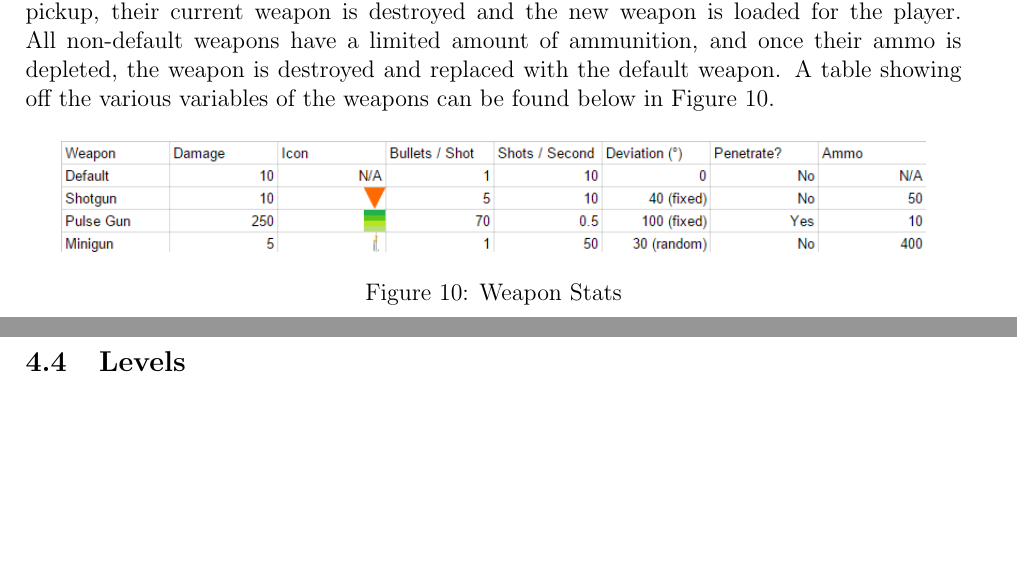
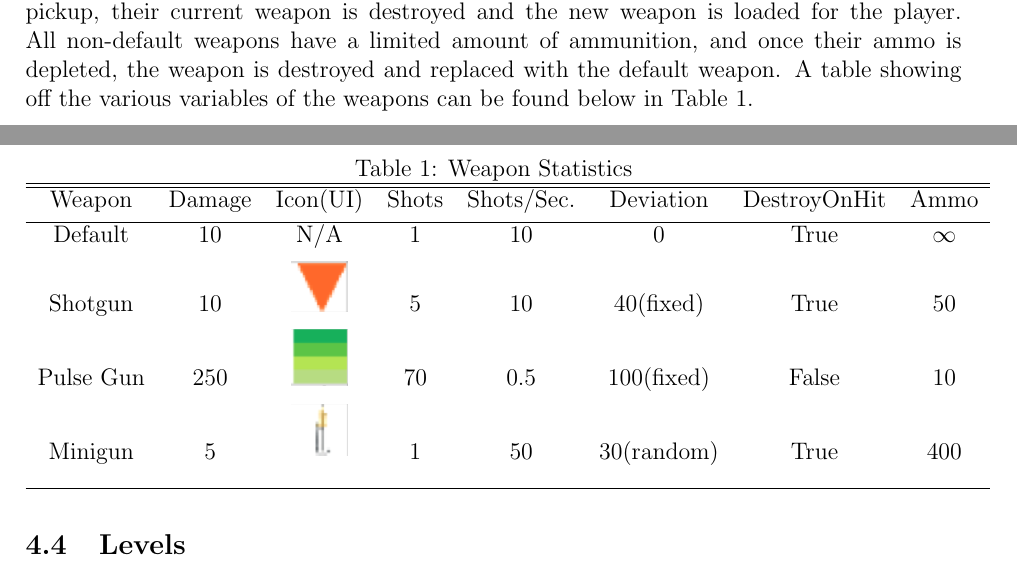
Before and after one commit to silvamj/CapstoneGameDesignDocument, a LaTeX document (DesignDocument.tex): two parts of pages 19 and 20 of 27 before the commit and two parts of pages 19 and 20 of 28 after it, joined at a grey line, cut so that both start at the same text, the shorter picture padded with empty space. Compiled offline with pdfLaTeX.

Commit message:
Added Tables
Table for weapons
Table for pickups

```diff
--- a/DesignDocument.tex
+++ b/DesignDocument.tex
@@ -379,11 +379,26 @@ Games are dynamic pieces of software that focus on delivering exciting experienc
 
 \subsection{Weapons} %Weapons
 
-	{\bf Weapons:} Weapons are implemented through the Unity prefab system. By default, the player is given a low-damage, high rate-of-fire red laser weapon that they can change by finding a weapon pickup which drops off enemies. Once the player makes contact with the pickup, their current weapon is destroyed and the new weapon is loaded for the player. All non-default weapons have a limited amount of ammunition, and once their ammo is depleted, the weapon is destroyed and replaced with the default weapon. A table showing off the various variables of the weapons can be found below in Figure \ref{stats}.
+	{\bf Weapons:} Weapons are implemented through the Unity prefab system. By default, the player is given a low-damage, high rate-of-fire red laser weapon that they can change by finding a weapon pickup which drops off enemies. Once the player makes contact with the pickup, their current weapon is destroyed and the new weapon is loaded for the player. All non-default weapons have a limited amount of ammunition, and once their ammo is depleted, the weapon is destroyed and replaced with the default weapon. A table showing off the various variables of the weapons can be found below in Table \ref{table:Weapon}.
 
-\begin{figure} [H]
-\includegraphics[width=6in]{stats.png}
+
+{\begin{table}[ht]
+\caption{Weapon Statistics}
 \centering
-\caption{Weapon Stats} \label{stats}
-\end{figure}
+\begin{tabular}{c c c c c c c c}
+\hline\hline
+Weapon & Damage & Icon(UI) & Shots & Shots/Sec. & Deviation & DestroyOnHit & Ammo  \\ [0.5ex]
+\hline
+\vspace{5pt}
+Default & 10 & N/A & 1 & 10  & 0 & True & $\infty$ \\
+\vspace{5pt}
+Shotgun & 10 & \includegraphics[width=1cm]{OrangeTri.png} & 5 & 10  & 40(fixed) & True & 50 \\
+\vspace{5pt}
+Pulse Gun & 250 & \includegraphics[width=1cm]{GreenR.png} & 70 & 0.5  & 100(fixed) & False & 10 \\
+\vspace{5pt}
+Minigun & 5 & \includegraphics[width=1cm]{SilverBullet.png} & 1 & 50  & 30(random) & True & 400 \\ [1ex]
+\hline
+\end{tabular}
+\label{table:Weapon}
+\end{table}
 
```
Also changed, not shown: DesignDocument.pdf, DoubleArrow.png (added), Follower4Table.png (added), GreenR.png (added), OrangeTri.png (added), PickIconFollower.png (added), SilverBullet.png (added), TSpeedBoost.png (added), ThealthBoost.png (added), Tweapon1.png (added), Tweapon2.png (added), Tweapon3.png (added), DesignDocument.tex (27 more changed lines), 5 other files.
